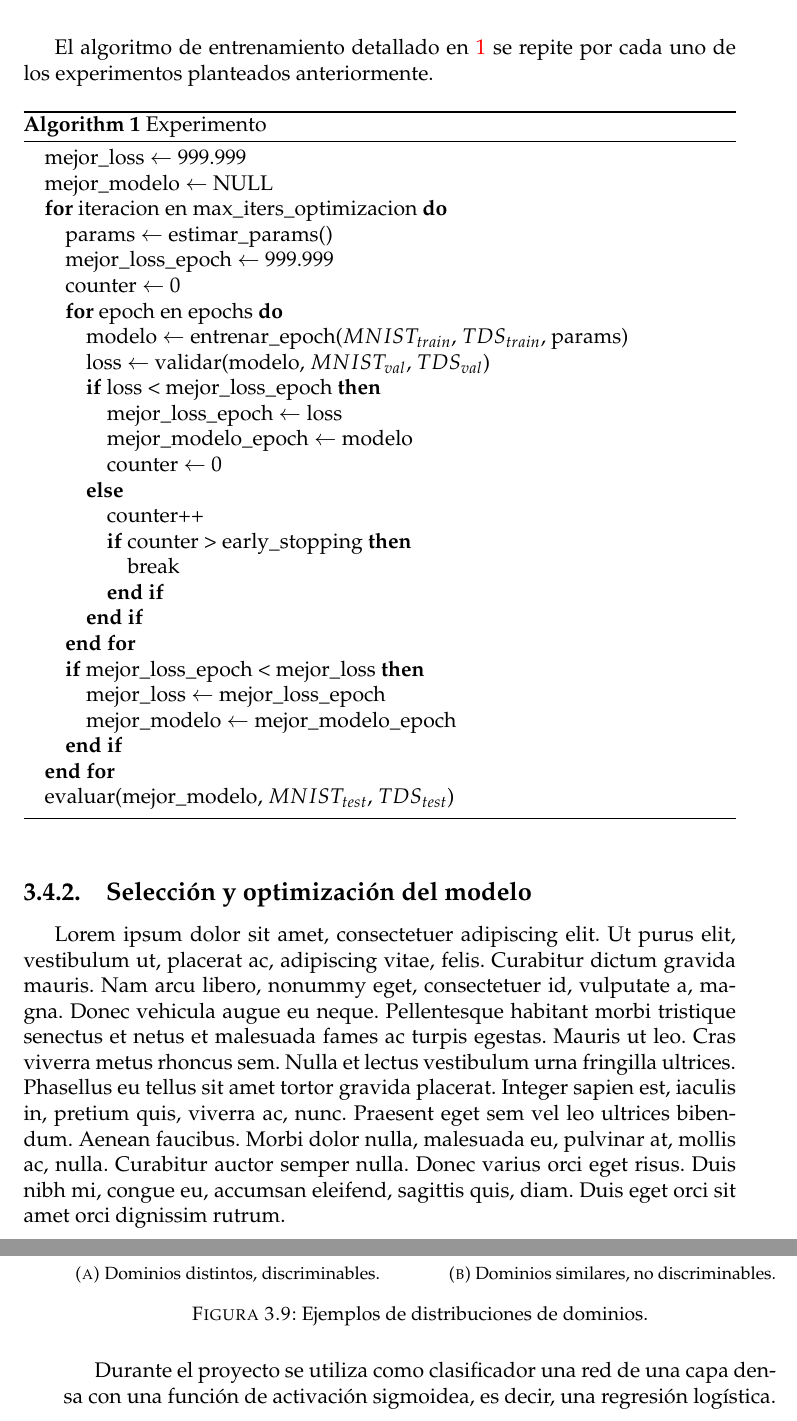
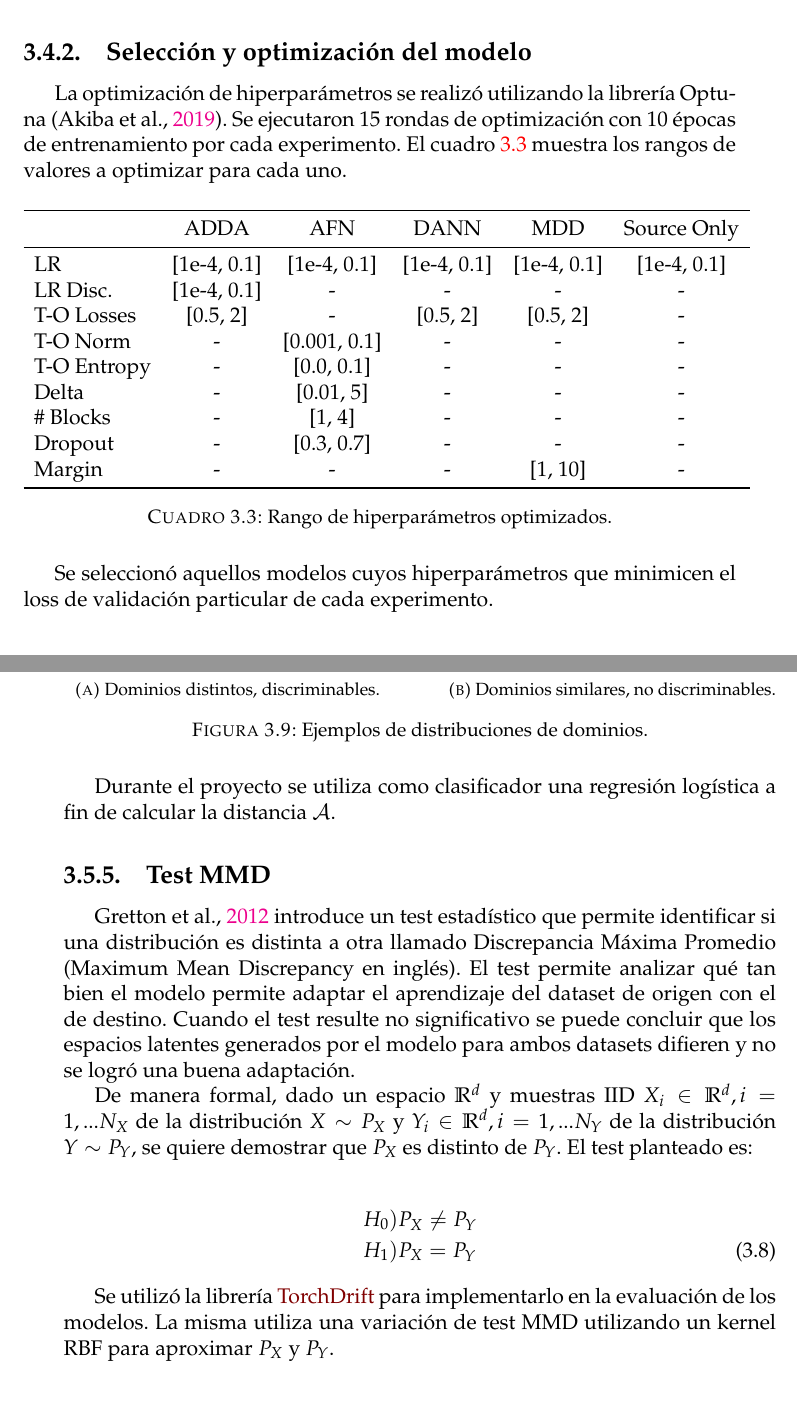
Before and after one commit to flianza/ocr-telegrams-with-domain-adaptation, a LaTeX thesis (docs/main.tex, which reads docs/chapters/chapter3.tex): two parts of pages 29 and 32 of 42, joined at a grey line, cut at the place of the change. Compiled offline with pdfLaTeX.

Commit message:
Torch drift + MMD

```diff
--- a/docs/chapters/chapter3.tex
+++ b/docs/chapters/chapter3.tex
@@ -252,46 +256,34 @@ etiquetado y el de destino sin etiquetar. Los experimentos llevados a cabo utili
     \item Test (15\% de cada dataset): utilizado para calcular las m\'etricas y gr\'aficos finales del modelo entrenado.
 \end{itemize}
 
-El algoritmo de entrenamiento detallado en \ref{alg:experimento} se repite por cada uno de los experimentos planteados
-anteriormente.
-
-\begin{algorithm}
-    \caption{Experimento}
-    \label{alg:experimento}
-    \begin{algorithmic}
-        \STATE mejor\_loss $\gets$ 999.999
-        \STATE mejor\_modelo $\gets$ NULL
-        \FOR{iteracion en max\_iters\_optimizacion}
-        \STATE params $\gets$ estimar\_params()
-        \STATE mejor\_loss\_epoch $\gets$ 999.999
-        \STATE counter $\gets$ 0
-        \FOR{epoch en epochs}
-        \STATE modelo $\gets$ entrenar\_epoch($MNIST_{train}$, $TDS_{train}$, params)
-        \STATE loss $\gets$ validar(modelo, $MNIST_{val}$, $TDS_{val}$)
-        \IF{loss < mejor\_loss\_epoch}
-        \STATE mejor\_loss\_epoch $\gets$ loss
-        \STATE mejor\_modelo\_epoch $\gets$ modelo
-        \STATE counter $\gets$ 0
-        \ELSE
-        \STATE counter++
-        \IF{counter > early\_stopping}
-        \STATE break
-        \ENDIF
-        \ENDIF
-        \ENDFOR
-        \IF{mejor\_loss\_epoch < mejor\_loss}
-        \STATE mejor\_loss $\gets$ mejor\_loss\_epoch
-        \STATE mejor\_modelo $\gets$ mejor\_modelo\_epoch
-        \ENDIF
-        \ENDFOR
-        \STATE evaluar(mejor\_modelo, $MNIST_{test}$, $TDS_{test}$)
-    \end{algorithmic}
-
-\end{algorithm}
-
 \subsection{Selecci\'on y optimizaci\'on del modelo}
 
-\lipsum[1]
+La optimizaci\'on de hiperpar\'ametros se realiz\'o utilizando la librer\'ia Optuna \parencite{optuna_2019}. Se ejecutaron 15 rondas de optimizaci\'on con 10 \'epocas de entrenamiento por cada experimento.
+El cuadro \ref{tab:rangos-hiperparametros} muestra los rangos de valores a optimizar para cada uno.
+
+\begin{table}[H]
+    \centering
+    \begin{tabular}{lccccc}
+        \toprule
+                    & ADDA        & AFN          & DANN        & MDD         & Source Only \\
+        \midrule
+        LR          & [1e-4, 0.1] & [1e-4, 0.1]  & [1e-4, 0.1] & [1e-4, 0.1] & [1e-4, 0.1] \\
+        LR Disc.    & [1e-4, 0.1] & -            & -           & -           & -           \\
+        T-O Losses  & [0.5, 2]    & -            & [0.5, 2]    & [0.5, 2]    & -           \\
+        T-O Norm    & -           & [0.001, 0.1] & -           & -           & -           \\
+        T-O Entropy & -           & [0.0, 0.1]   & -           & -           & -           \\
+        Delta       & -           & [0.01, 5]    & -           & -           & -           \\
+        \# Blocks   & -           & [1, 4]       & -           & -           & -           \\
+        Dropout     & -           & [0.3, 0.7]   & -           & -           & -           \\
+        Margin      & -           & -            & -           & [1, 10]     & -           \\
+        \bottomrule
+    \end{tabular}
+    \caption{Rango de hiperpar\'ametros optimizados.}
+    \label{tab:rangos-hiperparametros}
+\end{table}
+
+Se seleccion\'o aquellos modelos cuyos hiperpar\'ametros que minimicen el loss de validaci\'on particular de cada
+experimento.
 
 \section{M\'etricas de evaluaci\'on}
 
@@ -456,5 +448,26 @@ dominios son similares entre si, por lo que se espera que $dist_\mathcal{A} \app
     \label{fig:ejemplos-dist-a}
 \end{figure}
 
-Durante el proyecto se utiliza como clasificador una red de una capa densa con una funci\'on de activaci\'on sigmoidea,
-es decir, una regresi\'on log\'istica.
+Durante el proyecto se utiliza como clasificador una regresi\'on log\'istica a fin de calcular la distancia
+$\mathcal{A}$.
+
+\subsection{Test MMD}
+
+\cite{gretton2012kernel} introduce un test estad\'istico que permite identificar si una distribuci\'on es distinta a
+otra llamado Discrepancia M\'axima Promedio (Maximum Mean Discrepancy en ingl\'es). El test permite analizar qu\'e tan
+bien el modelo permite adaptar el aprendizaje del dataset de origen con el de destino. Cuando el test resulte no
+significativo se puede concluir que los espacios latentes generados por el modelo para ambos datasets difieren y no se
+logr\'o una buena adaptaci\'on.
+
+De manera formal, dado un espacio $\mathbb{R}^d$ y muestras IID $X_i \in \mathbb{R}^d, i=1,...N_X$ de la distribuci\'on
+$X \sim P_X$ y $Y_i \in \mathbb{R}^d, i=1,...N_Y$ de la distribuci\'on $Y \sim P_Y$, se quiere demostrar que $P_X$ es
+distinto de $P_Y$. El test planteado es:
+
+\begin{align}
+    H_0) & P_X \neq P_Y \nonumber \\
+    H_1) & P_X = P_Y
+\end{align}
+
+Se utiliz\'o la librer\'ia \href{https://github.com/torchdrift/torchdrift/}{TorchDrift} para implementarlo en la
+evaluaci\'on de los modelos. La misma utiliza una variaci\'on de test MMD utilizando un kernel RBF para aproximar $P_X$
+y $P_Y$.
```
Also changed, not shown: docs/bibliography.bib (+38 -0 lines), docs/chapters/chapter3.tex (18 more changed lines).
